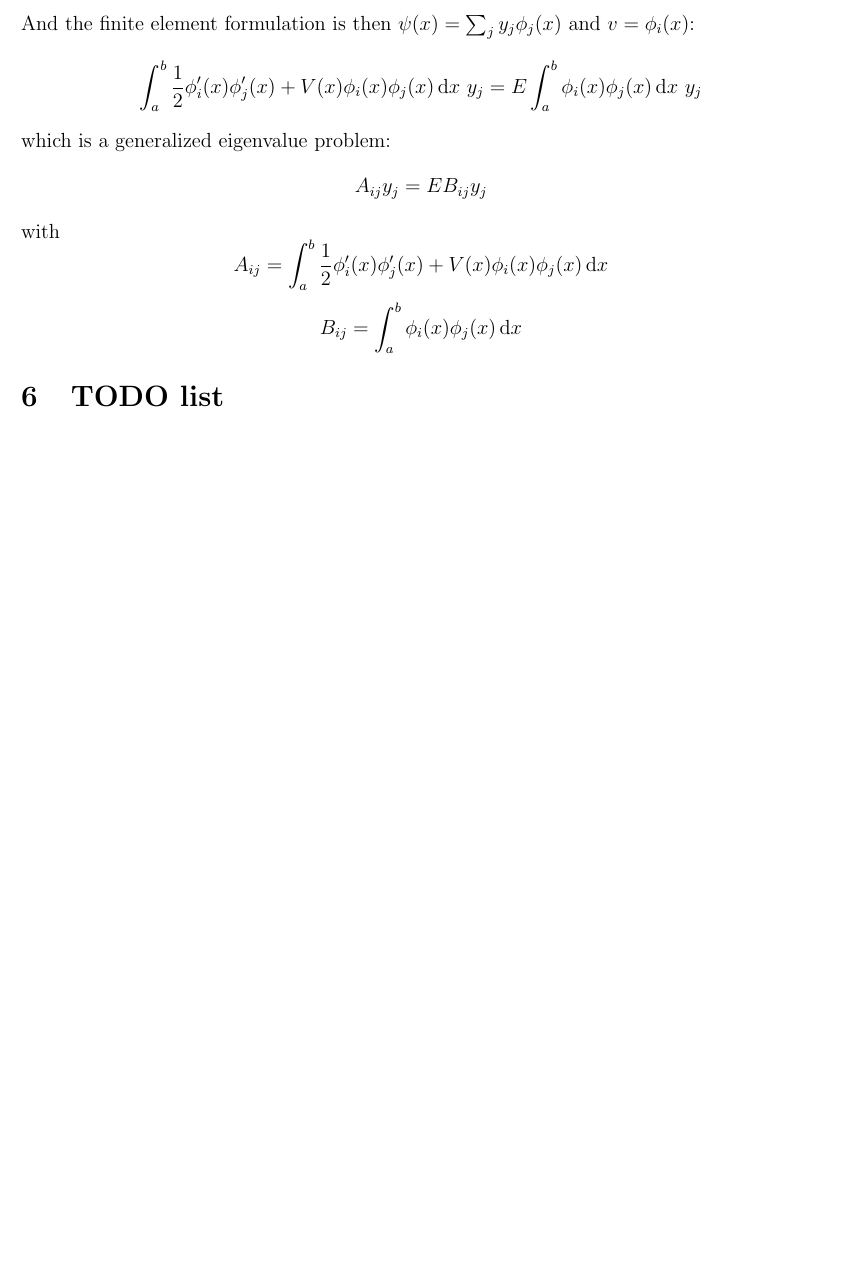
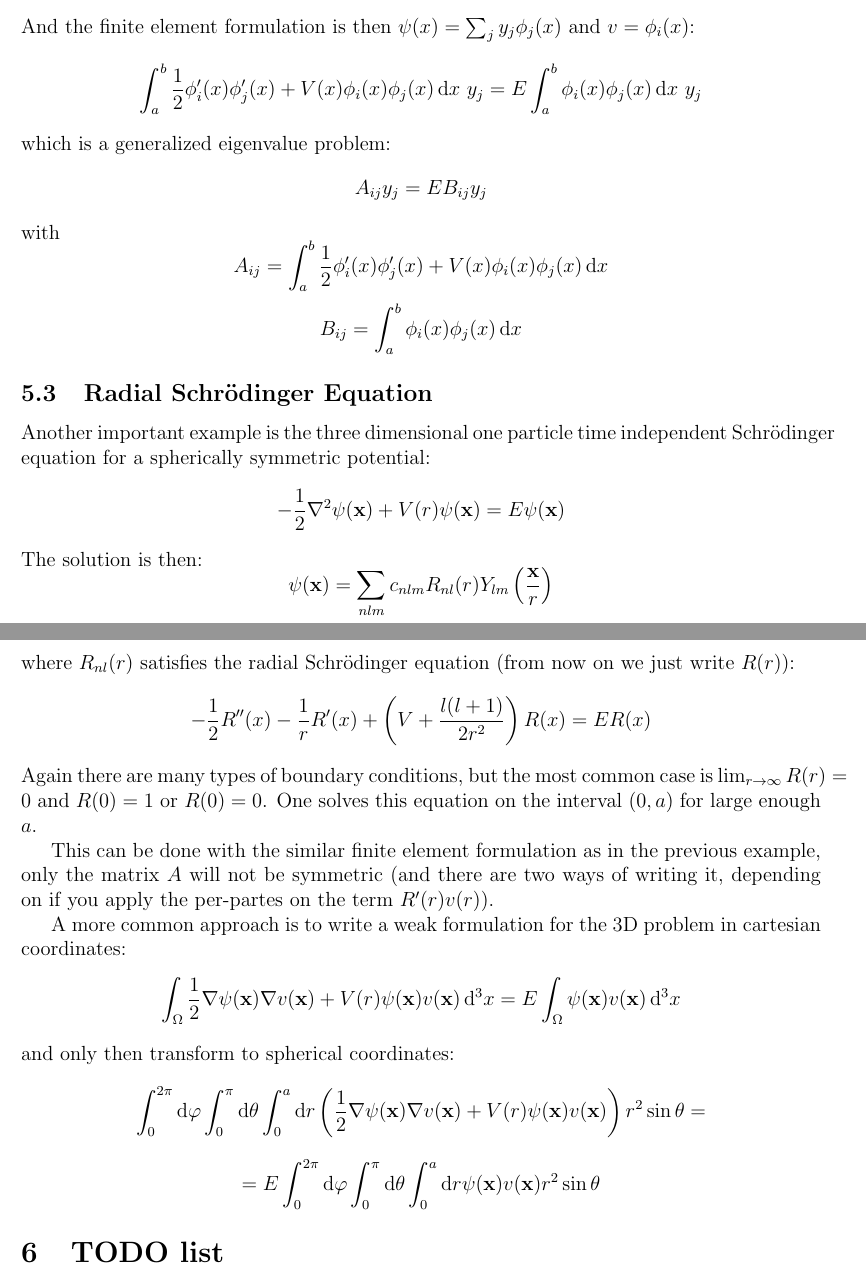
Before and after one commit to certik/hermes1d_notes, a LaTeX document (hermes1d.tex): part of page 5 of 5 before the commit and two parts of pages 5 and 6 of 6 after it, the two joined at a grey line, cut so that both start at the same text, the shorter picture padded with empty space. Compiled offline with pdfLaTeX.

Commit message:
Radial Sch. eq. added

```diff
--- a/hermes1d.tex
+++ b/hermes1d.tex
@@ -334,6 +334,45 @@ $$
 B_{ij}=\int_a^b\phi_i(x)\phi_j(x)\,\d x
 $$
 
+\subsection{Radial Schr\"odinger Equation}
+Another important example is the three dimensional one particle time
+independent Schr\"odinger equation for a spherically symmetric potential:
+$$
+-{1\over2}\nabla^2\psi({\bf x})+V(r)\psi({\bf x})=E\psi({\bf x})
+$$
+The solution is then:
+$$\psi({\bf x})=\sum_{nlm}c_{nlm}R_{nl}(r)Y_{lm}\left({\bf x}\over r\right)$$
+where $R_{nl}(r)$ satisfies the radial Schr\"odinger equation (from now on we
+just write $R(r)$):
+$$-{1\over2}R''(x)-{1\over r}R'(x)+\left(V+{l(l+1)\over2r^2}\right)R(x)=ER(x)$$
+Again there are many types of boundary conditions, but the most common case is
+$\lim_{r\to\infty}R(r)=0$ and $R(0)=1$ or $R(0)=0$. One solves this equation on
+the interval $(0, a)$ for large enough $a$.
+
+This can be done with the similar
+finite element formulation as in the previous example, only the
+matrix $A$ will not be symmetric (and there are two ways of writing it,
+depending on if you apply the per-partes on the term $R'(r)v(r)$).
+
+A more common approach is to write a weak formulation for
+the 3D problem in cartesian coordinates:
+$$
+\int_\Omega{1\over2}\nabla\psi({\bf x})\nabla v({\bf x})+V(r)\psi({\bf x})v({\bf
+x})\,\d^3 x
+=E\int_\Omega\psi({\bf x})v({\bf x})\,\d^3 x
+$$
+and only then transform to spherical coordinates:
+$$
+\int_0^{2\pi}\d\varphi\int_0^\pi\d\theta\int_0^a\d r
+\left({1\over2}\nabla\psi({\bf x})\nabla v({\bf x})+V(r)\psi({\bf
+x})v({\bf x})\right)r^2\sin\theta=
+$$
+$$
+=
+E\int_0^{2\pi}\d\varphi\int_0^\pi\d\theta\int_0^a\d r
+\psi({\bf x})v({\bf x})r^2\sin\theta
+$$
+
 \section{TODO list}
 
 Currently, the code can handle an arbitrary number of equations and solve them
```
